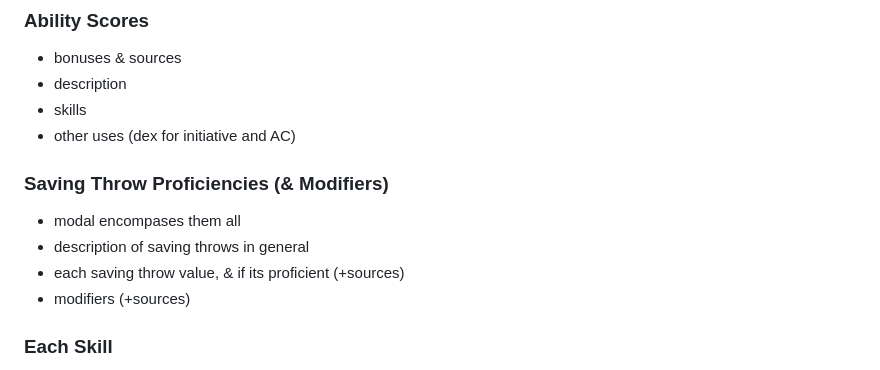
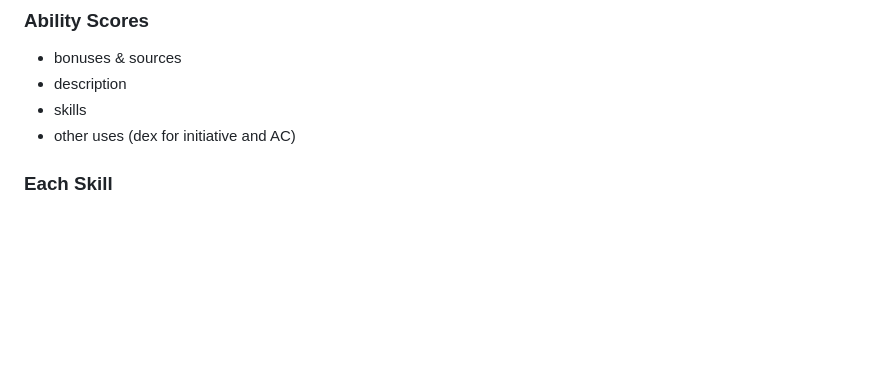
Before and after one commit to temportalflux/integro-tabletop, a Markdown page: Backlog.md, the part around the change. GitHub-like rendering; blank space fills up the shorter version.

Commit message:
Remove saving throw modal from backlog

```diff
--- a/Backlog.md
+++ b/Backlog.md
@@ -9,12 +9,6 @@ Modals for all elements with tooltips & more.
 - description
 - skills
 - other uses (dex for initiative and AC)
-
-### Saving Throw Proficiencies (& Modifiers)
-- modal encompases them all
-- description of saving throws in general
-- each saving throw value, & if its proficient (+sources)
-- modifiers (+sources)
 
 ### Each Skill
 - each has its own modal
```
